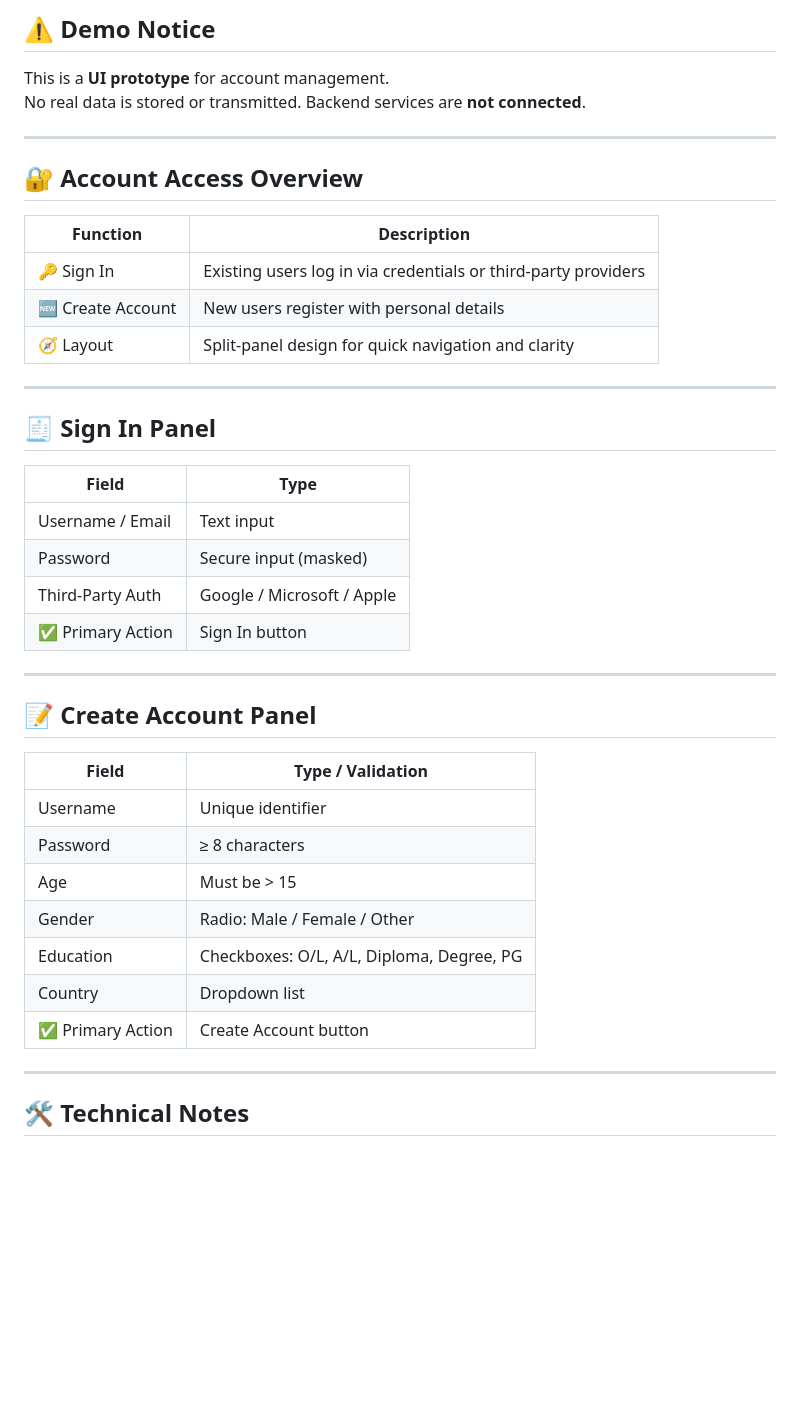
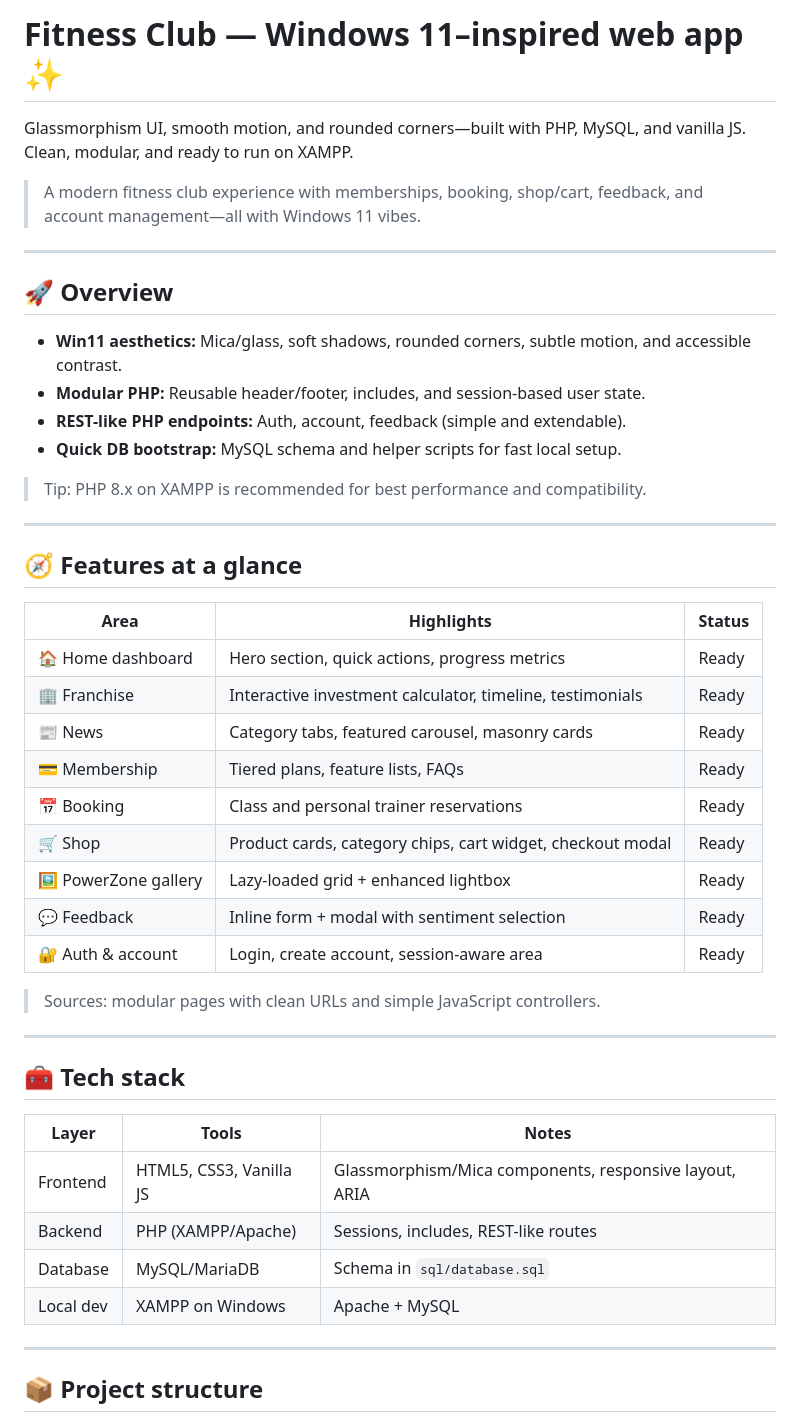
Before and after one commit to Sachitha101/WEB_LEC_GYM_WEB_SITE, a Markdown page: ReadME.md, the part around one of its changes. GitHub-like rendering; blank space fills up the shorter version.

```diff
--- a/ReadME.md
+++ b/ReadME.md
@@ -1,43 +1,50 @@
-## ⚠️ Demo Notice
-This is a **UI prototype** for account management.
-No real data is stored or transmitted. Backend services are **not connected**.
+# Fitness Club — Windows 11–inspired web app ✨
+
+Glassmorphism UI, smooth motion, and rounded corners—built with PHP, MySQL, and vanilla JS. Clean, modular, and ready to run on XAMPP.
+
+> A modern fitness club experience with memberships, booking, shop/cart, feedback, and account management—all with Windows 11 vibes.
 
 ---
 
-## 🔐 Account Access Overview
+## 🚀 Overview
 
-| Function         | Description                                                                 |
-|------------------|-----------------------------------------------------------------------------|
-| 🔑 Sign In        | Existing users log in via credentials or third-party providers              |
-| 🆕 Create Account | New users register with personal details                                    |
-| 🧭 Layout         | Split-panel design for quick navigation and clarity                         |
+- **Win11 aesthetics:** Mica/glass, soft shadows, rounded corners, subtle motion, and accessible contrast.
+- **Modular PHP:** Reusable header/footer, includes, and session-based user state.
+- **REST-like PHP endpoints:** Auth, account, feedback (simple and extendable).
+- **Quick DB bootstrap:** MySQL schema and helper scripts for fast local setup.
+
+> Tip: PHP 8.x on XAMPP is recommended for best performance and compatibility.
 
 ---
 
-## 🧾 Sign In Panel
+## 🧭 Features at a glance
 
-| Field                     | Type                     |
-|---------------------------|--------------------------|
-| Username / Email          | Text input               |
-| Password                  | Secure input (masked)    |
-| Third-Party Auth          | Google / Microsoft / Apple |
-| ✅ Primary Action          | Sign In button           |
+| Area | Highlights | Status |
+|---|---|---|
+| 🏠 Home dashboard | Hero section, quick actions, progress metrics | Ready |
+| 🏢 Franchise | Interactive investment calculator, timeline, testimonials | Ready |
+| 📰 News | Category tabs, featured carousel, masonry cards | Ready |
+| 💳 Membership | Tiered plans, feature lists, FAQs | Ready |
+| 📅 Booking | Class and personal trainer reservations | Ready |
+| 🛒 Shop | Product cards, category chips, cart widget, checkout modal | Ready |
+| 🖼️ PowerZone gallery | Lazy-loaded grid + enhanced lightbox | Ready |
+| 💬 Feedback | Inline form + modal with sentiment selection | Ready |
+| 🔐 Auth & account | Login, create account, session-aware area | Ready |
+
+> Sources: modular pages with clean URLs and simple JavaScript controllers.
 
 ---
 
-## 📝 Create Account Panel
+## 🧰 Tech stack
 
-| Field                     | Type / Validation                              |
-|---------------------------|------------------------------------------------|
-| Username                  | Unique identifier                              |
-| Password                  | ≥ 8 characters                                 |
-| Age                       | Must be > 15                                   |
-| Gender                    | Radio: Male / Female / Other                   |
-| Education                 | Checkboxes: O/L, A/L, Diploma, Degree, PG      |
-| Country                   | Dropdown list                                  |
-| ✅ Primary Action          | Create Account button                          |
+| Layer | Tools | Notes |
+|---|---|---|
+| Frontend | HTML5, CSS3, Vanilla JS | Glassmorphism/Mica components, responsive layout, ARIA |
+| Backend | PHP (XAMPP/Apache) | Sessions, includes, REST-like routes |
+| Database | MySQL/MariaDB | Schema in `sql/database.sql` |
+| Local dev | XAMPP on Windows | Apache + MySQL |
 
 ---
 
-## 🛠 Technical Notes
+## 📦 Project structure
 
```
Also changed, not shown: other parts of ReadME.md (+107 -37 lines).
